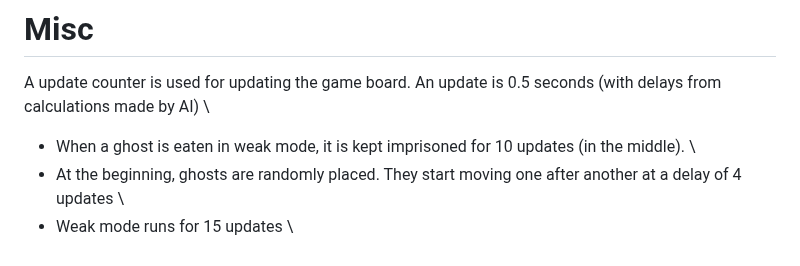
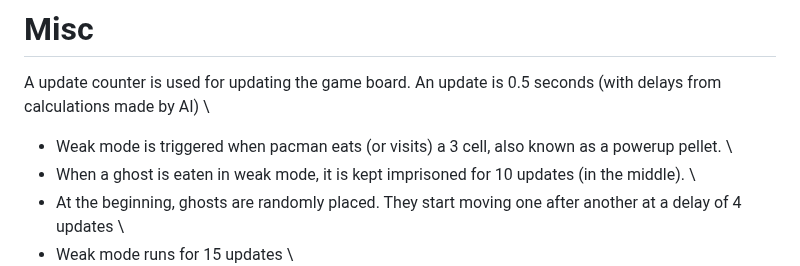
Before and after one commit to null-Exception1/pacman, a Markdown page: README.md, the part around the change. Rendered like a GitHub page.

```diff
--- a/README.md
+++ b/README.md
@@ -72,6 +72,7 @@ A character may only move in the 4, 2 and 3 spaces alloted. If the character sen
 # Misc
 
 A update counter is used for updating the game board. An update is 0.5 seconds (with delays from calculations made by AI) \
+- Weak mode is triggered when pacman eats (or visits) a 3 cell, also known as a powerup pellet. \
 - When a ghost is eaten in weak mode, it is kept imprisoned for 10 updates (in the middle). \
 - At the beginning, ghosts are randomly placed. They start moving one after another at a delay of 4 updates \
 - Weak mode runs for 15 updates \
```
